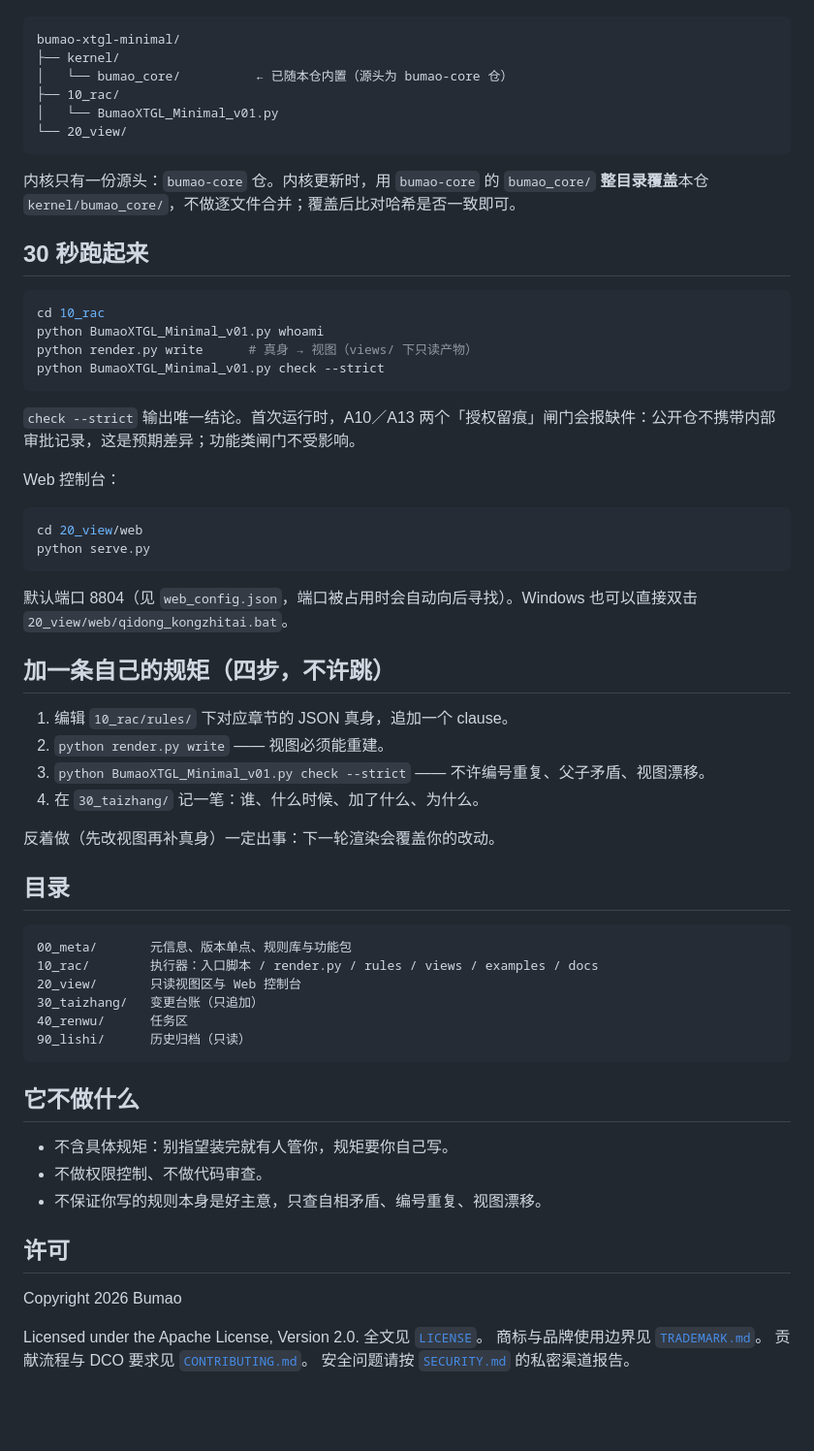
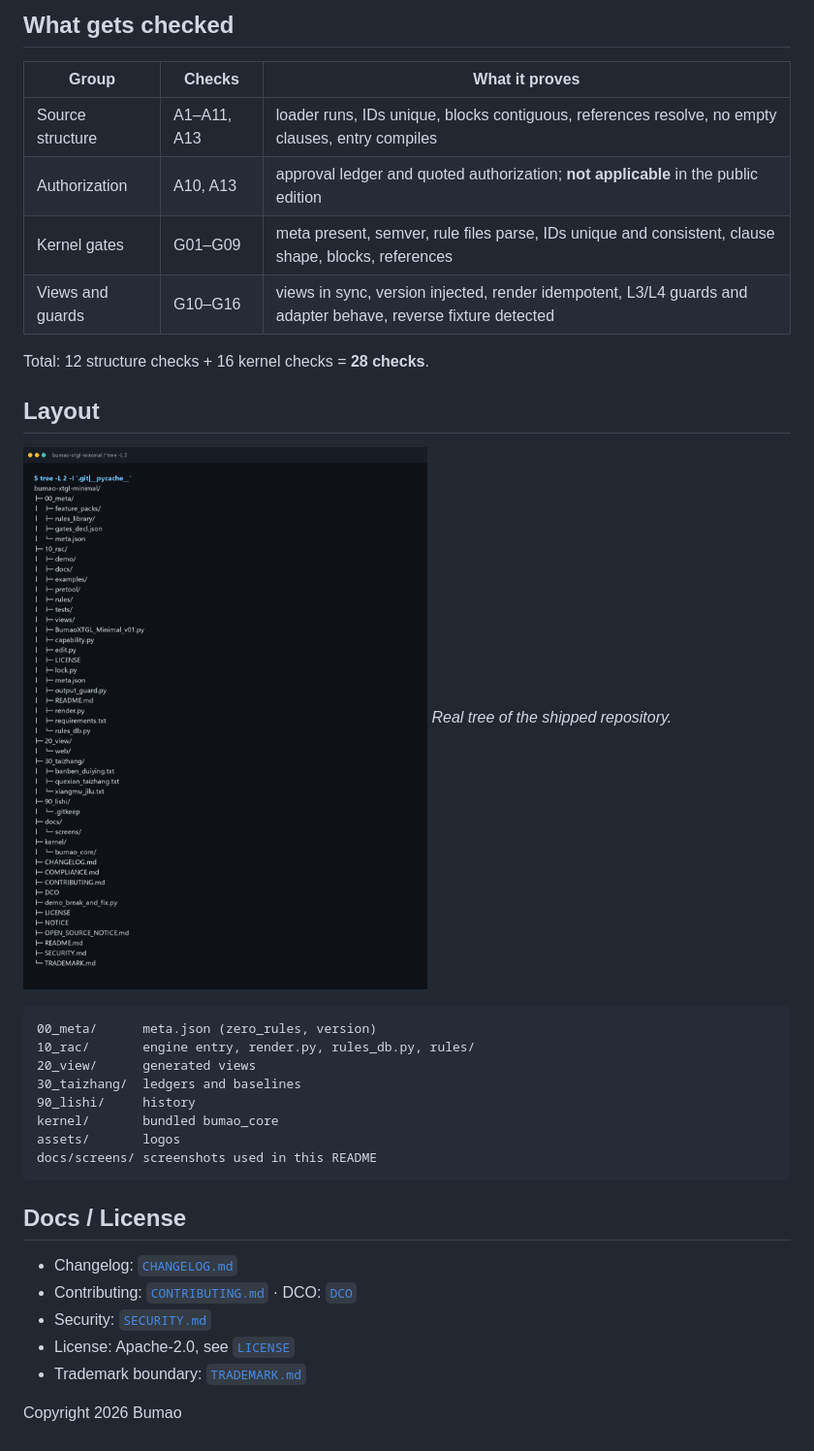
Before and after one commit to Bumao-Ai/Bumao-xtgl-minimal, a Markdown page: README.md, the part around one of its changes. Shown at 97% size. Rendered like a GitHub page; pictures changed too: docs/screens/layout.png (added); blank space fills up the shorter version.

Commit message:
docs: rebuild facade (EN first, ZH below) and add real screenshots

````diff
--- a/README.md
+++ b/README.md
@@ -12,66 +74,36 @@
+## What gets checked
+
+| Group | Checks | What it proves |
+|---|---|---|
+| Source structure | A1–A11, A13 | loader runs, IDs unique, blocks contiguous, references resolve, no empty clauses, entry compiles |
+| Authorization | A10, A13 | approval ledger and quoted authorization; **not applicable** in the public edition |
+| Kernel gates | G01–G09 | meta present, semver, rule files parse, IDs unique and consistent, clause shape, blocks, references |
+| Views and guards | G10–G16 | views in sync, version injected, render idempotent, L3/L4 guards and adapter behave, reverse fixture detected |
+
+Total: 12 structure checks + 16 kernel checks = **28 checks**.
+
+## Layout
+
+![Shipped tree](docs/screens/layout.png)
+*Real tree of the shipped repository.*
 
 ```
-bumao-xtgl-minimal/
-├── kernel/
-│   └── bumao_core/          ← 已随本仓内置（源头为 bumao-core 仓）
-├── 10_rac/
-│   └── BumaoXTGL_Minimal_v01.py
-└── 20_view/
+00_meta/      meta.json (zero_rules, version)
+10_rac/       engine entry, render.py, rules_db.py, rules/
+20_view/      generated views
+30_taizhang/  ledgers and baselines
+90_lishi/     history
+kernel/       bundled bumao_core
+assets/       logos
+docs/screens/ screenshots used in this README
 ```
 
-内核只有一份源头：`bumao-core` 仓。内核更新时，用 `bumao-core` 的 `bumao_core/` **整目录覆盖**本仓 `kernel/bumao_core/`，不做逐文件合并；覆盖后比对哈希是否一致即可。
+## Docs / License
 
-## 30 秒跑起来
-
-```bash
-cd 10_rac
-python BumaoXTGL_Minimal_v01.py whoami
-python render.py write      # 真身 → 视图（views/ 下只读产物）
-python BumaoXTGL_Minimal_v01.py check --strict
-```
-
-`check --strict` 输出唯一结论。首次运行时，A10／A13 两个「授权留痕」闸门会报缺件：公开仓不携带内部审批记录，这是预期差异；功能类闸门不受影响。
-
-Web 控制台：
-
-```bash
-cd 20_view/web
-python serve.py
-```
-
-默认端口 8804（见 `web_config.json`，端口被占用时会自动向后寻找）。Windows 也可以直接双击 `20_view/web/qidong_kongzhitai.bat`。
-
-## 加一条自己的规矩（四步，不许跳）
-
-1. 编辑 `10_rac/rules/` 下对应章节的 JSON 真身，追加一个 clause。
-2. `python render.py write` —— 视图必须能重建。
-3. `python BumaoXTGL_Minimal_v01.py check --strict` —— 不许编号重复、父子矛盾、视图漂移。
-4. 在 `30_taizhang/` 记一笔：谁、什么时候、加了什么、为什么。
-
-反着做（先改视图再补真身）一定出事：下一轮渲染会覆盖你的改动。
-
-## 目录
-
-```
-00_meta/       元信息、版本单点、规则库与功能包
-10_rac/        执行器：入口脚本 / render.py / rules / views / examples / docs
-20_view/       只读视图区与 Web 控制台
-30_taizhang/   变更台账（只追加）
-40_renwu/      任务区
-90_lishi/      历史归档（只读）
-```
-
-## 它不做什么
-
-- 不含具体规矩：别指望装完就有人管你，规矩要你自己写。
-- 不做权限控制、不做代码审查。
-- 不保证你写的规则本身是好主意，只查自相矛盾、编号重复、视图漂移。
-
-## 许可
+- Changelog: [`CHANGELOG.md`](CHANGELOG.md)
+- Contributing: [`CONTRIBUTING.md`](CONTRIBUTING.md) · DCO: [`DCO`](DCO)
+- Security: [`SECURITY.md`](SECURITY.md)
+- License: Apache-2.0, see [`LICENSE`](LICENSE)
+- Trademark boundary: [`TRADEMARK.md`](TRADEMARK.md)
 
 Copyright 2026 Bumao
-
-Licensed under the Apache License, Version 2.0. 全文见 [`LICENSE`](LICENSE)。
-商标与品牌使用边界见 [`TRADEMARK.md`](TRADEMARK.md)。
-贡献流程与 DCO 要求见 [`CONTRIBUTING.md`](CONTRIBUTING.md)。
-安全问题请按 [`SECURITY.md`](SECURITY.md) 的私密渠道报告。
````
Also changed, not shown: other parts of README.md (+69 -7 lines), CHANGELOG.md (+10 -0 lines), docs/screens/check-terminal.png (added).
